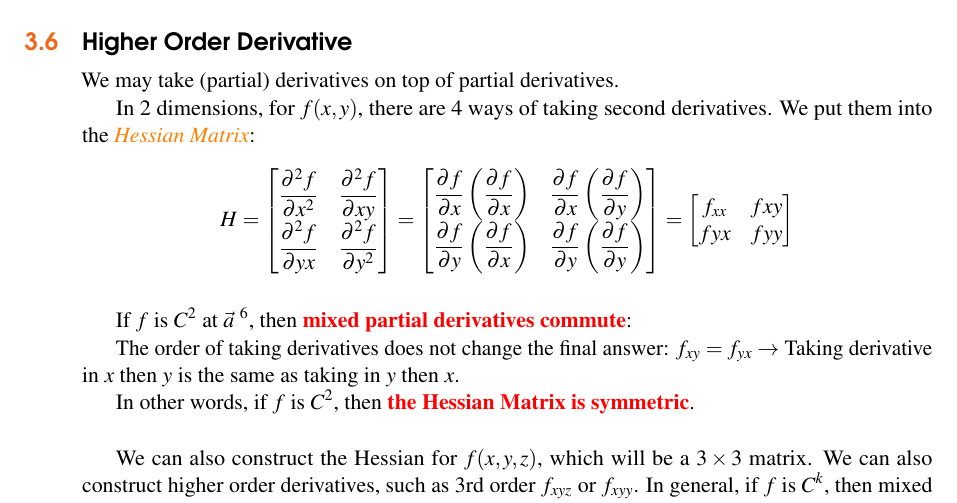
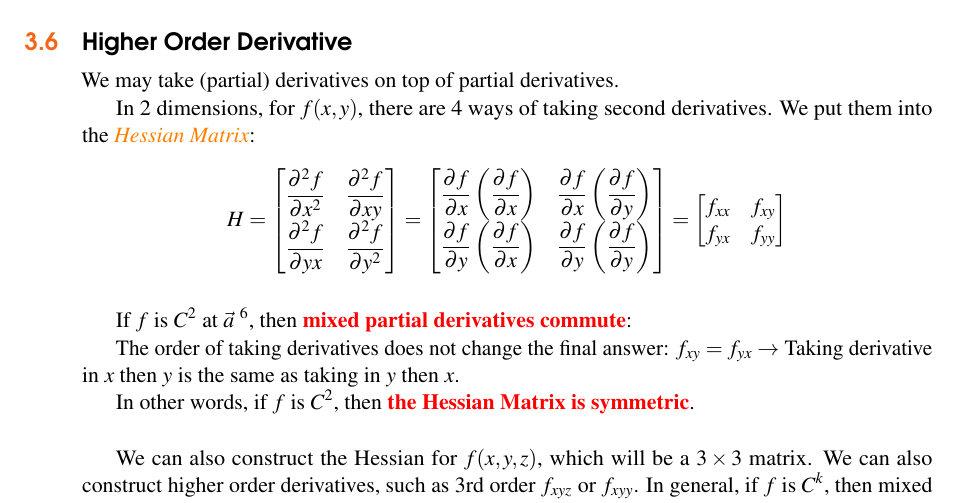
Before and after one commit to LanceLi1416/MAT235-Notes, a LaTeX book (main.tex): part of page 27 of 56, cut so that both start at the same text. Compiled offline with pdfLaTeX; TikZ figures are drawn from their code, not taken from saved files.

Commit message:
fix Hessian Matrix definition

```diff
--- a/main.tex
+++ b/main.tex
@@ -909,7 +909,7 @@ $$H = \begin{bmatrix}
     \frac{\partial f}{\partial y}\left( \frac{\partial f}{\partial x} \right) &
     \frac{\partial f}{\partial y}\left( \frac{\partial f}{\partial y} \right)
 \end{bmatrix} = \begin{bmatrix}
-    f_{xx} & f{xy} \\ f{yx} & f{yy}
+    f_{xx} & f_{xy} \\ f_{yx} & f_{yy}
 \end{bmatrix}$$
 
 {~~~}
```
